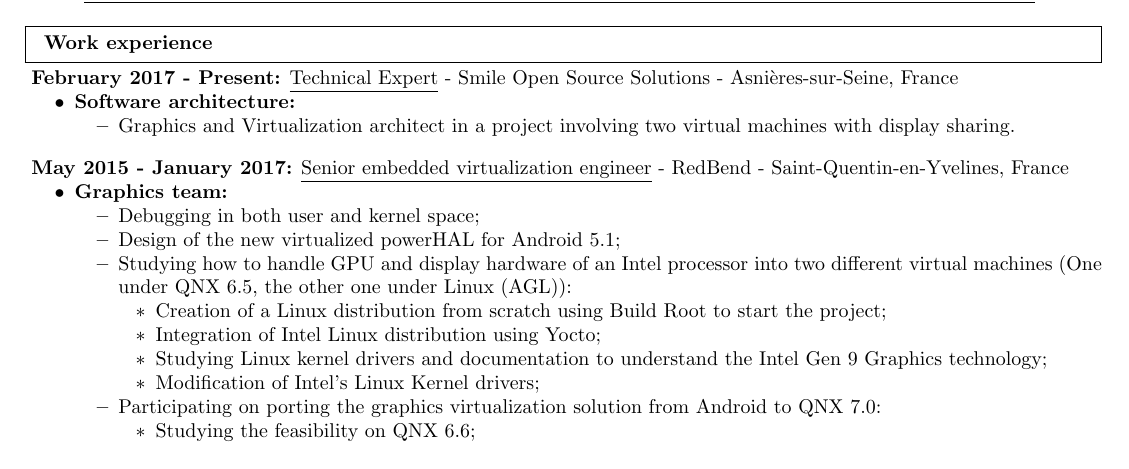
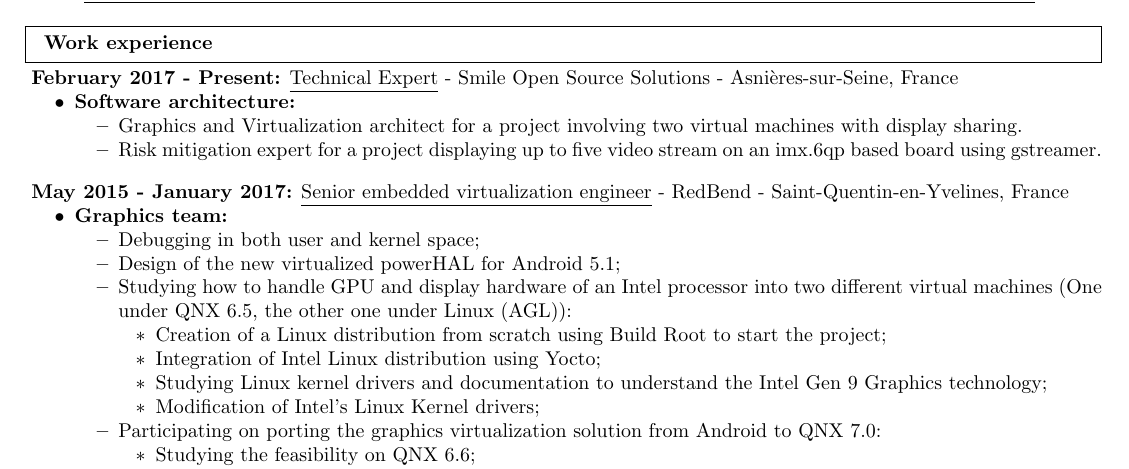
Before and after one commit to grassead/cv, a LaTeX CV (cv.tex): part of page 1 of 2, cut so that both start at the same text. Compiled offline with pdfLaTeX.

Commit message:
[UPDATE] Add new subexperience

```diff
--- a/cv.tex
+++ b/cv.tex
@@ -29,7 +29,8 @@
     \begin{itemize}[parsep=0cm,itemsep=0cm,topsep=0cm]
 		\item \textbf {Software architecture:}
 		\begin{itemize}[parsep=0cm,itemsep=0cm,topsep=0cm]
-		\item Graphics and Virtualization architect in a project involving two virtual machines with display sharing.
+		\item Graphics and Virtualization architect for a project involving two virtual machines with display sharing.
+		\item Risk mitigation expert for a project displaying up to five video stream on an imx.6qp based board using gstreamer.
 		\end{itemize}
 	\end{itemize}
 	\end{subexperience}
```
